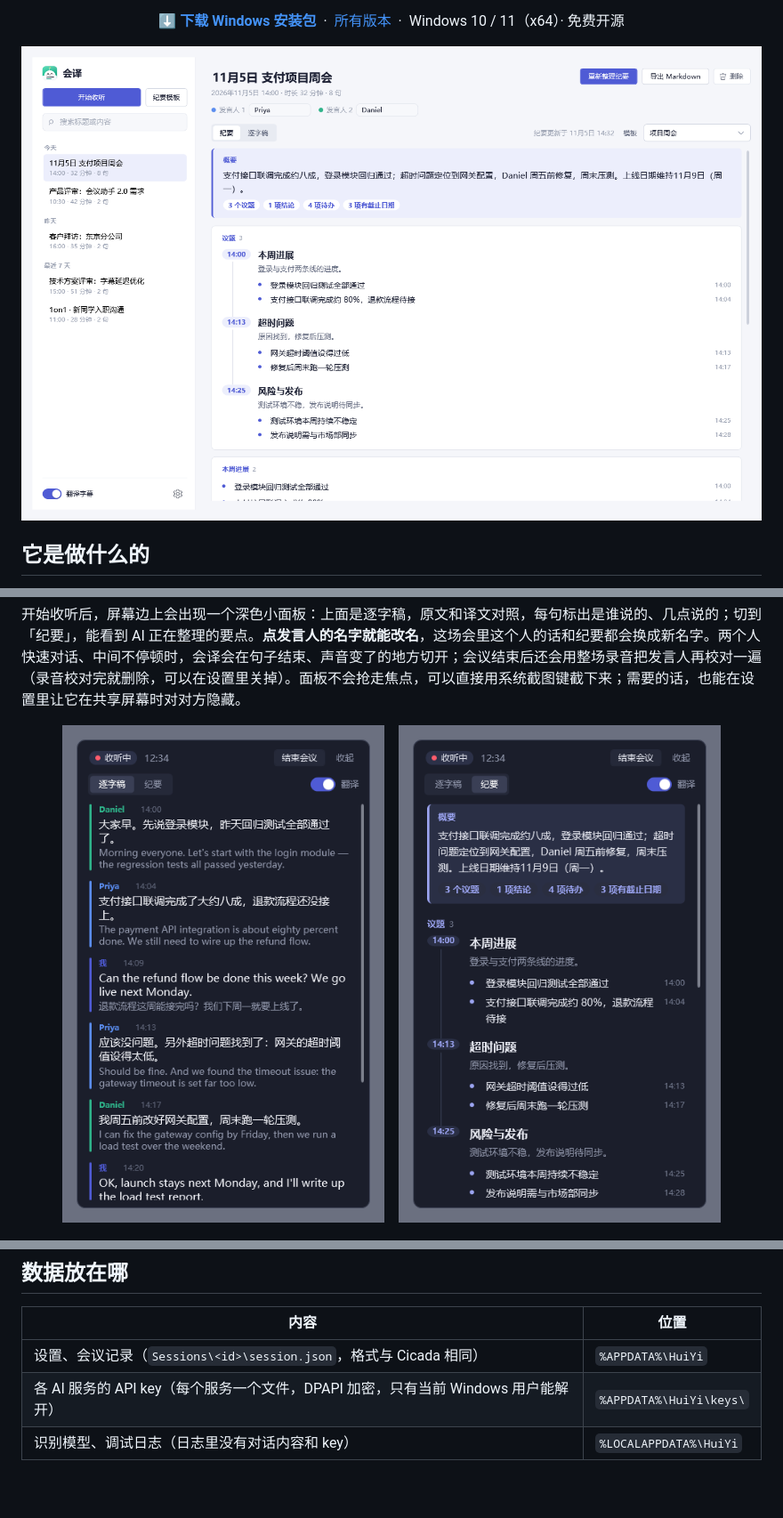
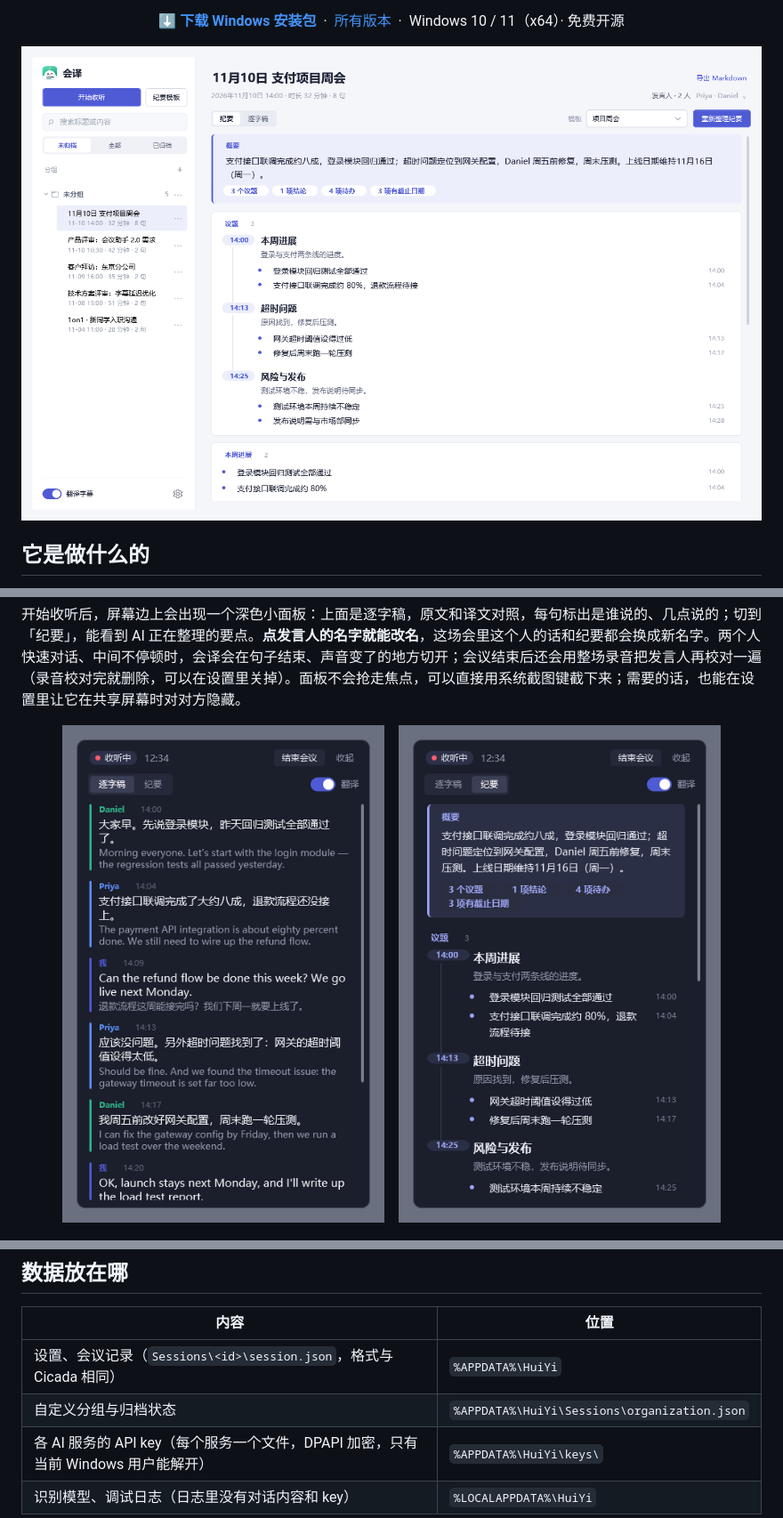
Before and after one commit to LingyiChen-AI/huiyi, a Markdown page: README.md, 3 parts joined by grey strips. Shown at 89% size. GitHub-like rendering; pictures changed too: docs/images/main-notes.png, docs/images/panel-notes.png; blank space fills up the shorter version.

```diff
--- a/README.md
+++ b/README.md
@@ -135,6 +143,7 @@
 | 内容 | 位置 |
 |---|---|
 | 设置、会议记录（`Sessions\<id>\session.json`，格式与 Cicada 相同） | `%APPDATA%\HuiYi` |
+| 自定义分组与归档状态 | `%APPDATA%\HuiYi\Sessions\organization.json` |
 | 各 AI 服务的 API key（每个服务一个文件，DPAPI 加密，只有当前 Windows 用户能解开） | `%APPDATA%\HuiYi\keys\` |
 | 识别模型、调试日志（日志里没有对话内容和 key） | `%LOCALAPPDATA%\HuiYi` |
 
```
Also changed, not shown: other parts of README.md (+9 -1 lines), docs/images/main-lines.png, docs/images/notes-weekly.png.
